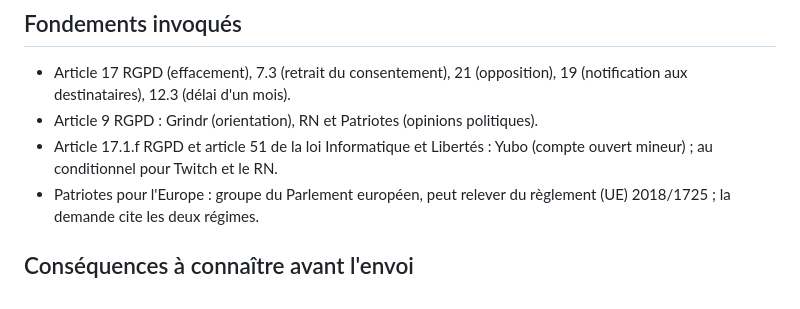
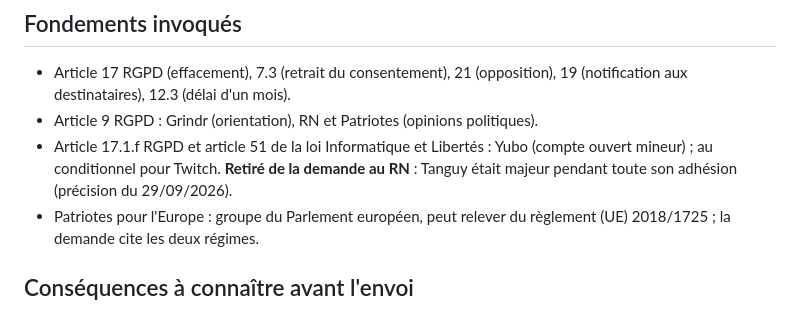
Before and after one commit to lystanguy-gif/coach-tanguy, a Markdown page: rgpd/LOT-1.md, the part around the change. Drawn GitHub-style.

Commit message:
Lot 1 : retrait de l'argument « données de mineur » de la demande au RN
Tanguy précise qu'il était majeur pendant toute son adhésion. L'article 51 de
la loi Informatique et Libertés et l'article 17.1.f du RGPD ne s'appliquent
donc pas ; le paragraphe est retiré du brouillon pour ne pas affaiblir la
demande avec un fondement inapplicable.

Co-Authored-By: Claude Opus 5.5 <noreply@anthropic.com>
Claude-Session: https://claude.ai/code/session_01QNzvmgXRvaLeg54RbwnYac

```diff
--- a/rgpd/LOT-1.md
+++ b/rgpd/LOT-1.md
@@ -39,7 +39,9 @@ sans pièce d'identité.
   19 (notification aux destinataires), 12.3 (délai d'un mois).
 - Article 9 RGPD : Grindr (orientation), RN et Patriotes (opinions politiques).
 - Article 17.1.f RGPD et article 51 de la loi Informatique et Libertés : Yubo
-  (compte ouvert mineur) ; au conditionnel pour Twitch et le RN.
+  (compte ouvert mineur) ; au conditionnel pour Twitch. **Retiré de la demande
+  au RN** : Tanguy était majeur pendant toute son adhésion (précision du
+  29/09/2026).
 - Patriotes pour l'Europe : groupe du Parlement européen, peut relever du
   règlement (UE) 2018/1725 ; la demande cite les deux régimes.
 
```
